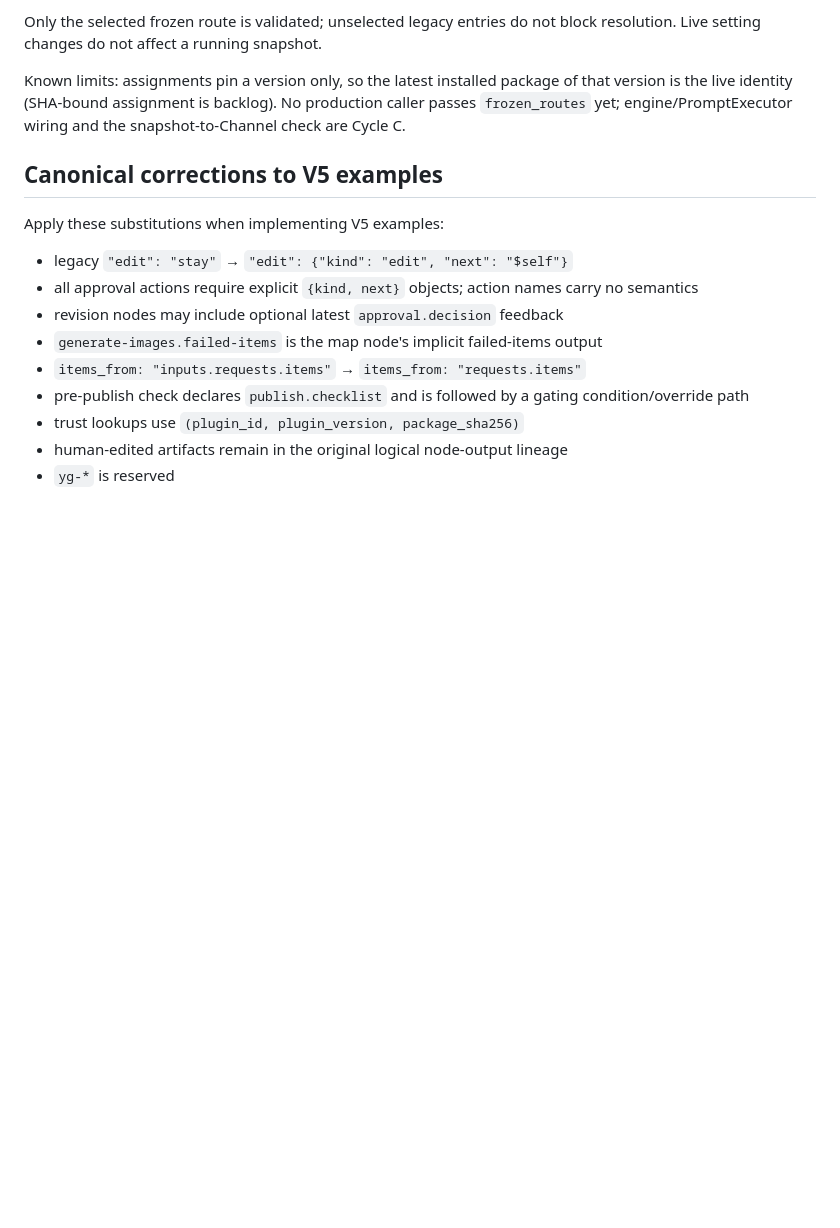
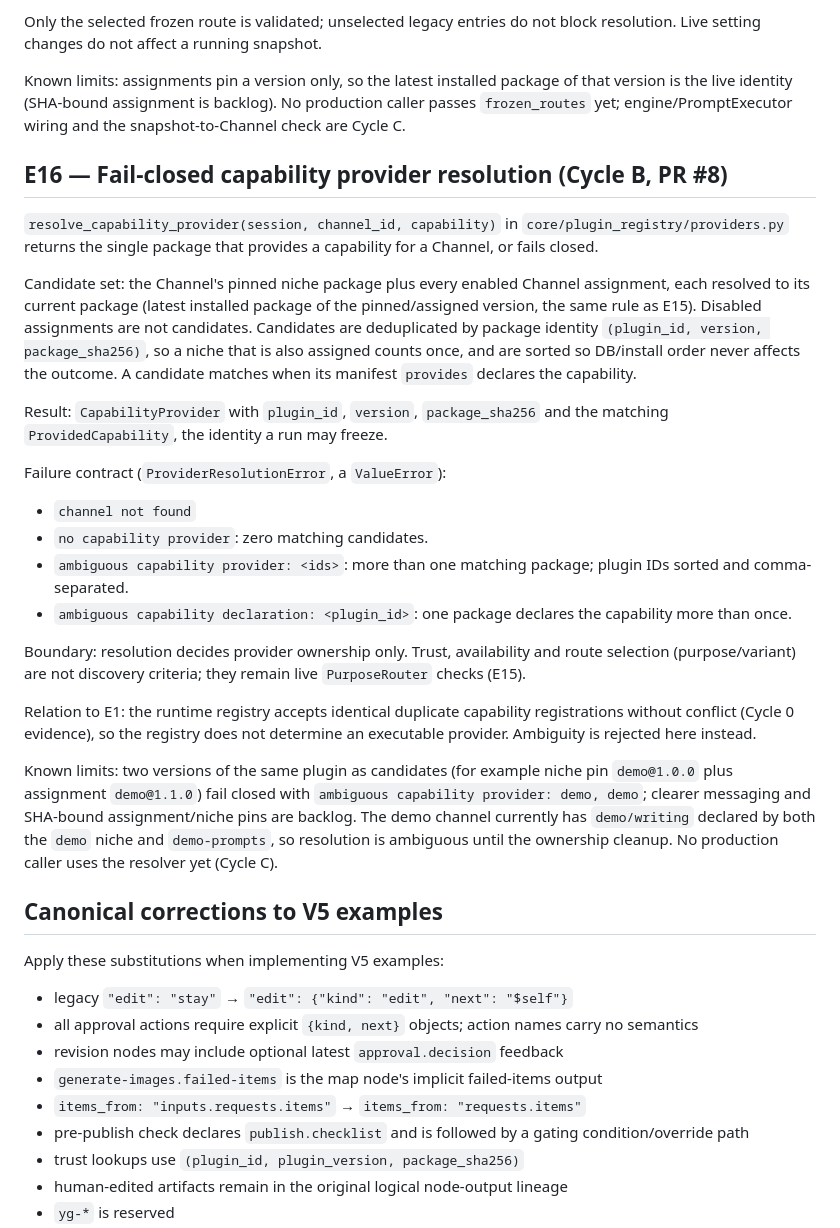
Before and after one commit to yasir196/YG-PLUG-PLAY, a Markdown page: docs/ERRATA_V5.md, the part around the change. Rendered like a GitHub page; blank space fills up the shorter version.

Commit message:
docs(errata): add E16 capability provider resolution contract

```diff
--- a/docs/ERRATA_V5.md
+++ b/docs/ERRATA_V5.md
@@ -180,6 +180,47 @@ that version is the live identity (SHA-bound assignment is backlog). No
 production caller passes `frozen_routes` yet; engine/PromptExecutor wiring and
 the snapshot-to-Channel check are Cycle C.
 
+## E16 — Fail-closed capability provider resolution (Cycle B, PR #8)
+
+`resolve_capability_provider(session, channel_id, capability)` in
+`core/plugin_registry/providers.py` returns the single package that provides
+a capability for a Channel, or fails closed.
+
+Candidate set: the Channel's pinned niche package plus every enabled Channel
+assignment, each resolved to its current package (latest installed package
+of the pinned/assigned version, the same rule as E15). Disabled assignments
+are not candidates. Candidates are deduplicated by package identity
+`(plugin_id, version, package_sha256)`, so a niche that is also assigned
+counts once, and are sorted so DB/install order never affects the outcome.
+A candidate matches when its manifest `provides` declares the capability.
+
+Result: `CapabilityProvider` with `plugin_id`, `version`, `package_sha256`
+and the matching `ProvidedCapability`, the identity a run may freeze.
+
+Failure contract (`ProviderResolutionError`, a `ValueError`):
+- `channel not found`
+- `no capability provider`: zero matching candidates.
+- `ambiguous capability provider: <ids>`: more than one matching package;
+  plugin IDs sorted and comma-separated.
+- `ambiguous capability declaration: <plugin_id>`: one package declares the
+  capability more than once.
+
+Boundary: resolution decides provider ownership only. Trust, availability and
+route selection (purpose/variant) are not discovery criteria; they remain
+live `PurposeRouter` checks (E15).
+
+Relation to E1: the runtime registry accepts identical duplicate capability
+registrations without conflict (Cycle 0 evidence), so the registry does not
+determine an executable provider. Ambiguity is rejected here instead.
+
+Known limits: two versions of the same plugin as candidates (for example niche
+pin `demo@1.0.0` plus assignment `demo@1.1.0`) fail closed with
+`ambiguous capability provider: demo, demo`; clearer messaging and SHA-bound
+assignment/niche pins are backlog. The demo channel currently has
+`demo/writing` declared by both the `demo` niche and `demo-prompts`, so
+resolution is ambiguous until the ownership cleanup. No production caller
+uses the resolver yet (Cycle C).
+
 ## Canonical corrections to V5 examples
 
 Apply these substitutions when implementing V5 examples:
```
